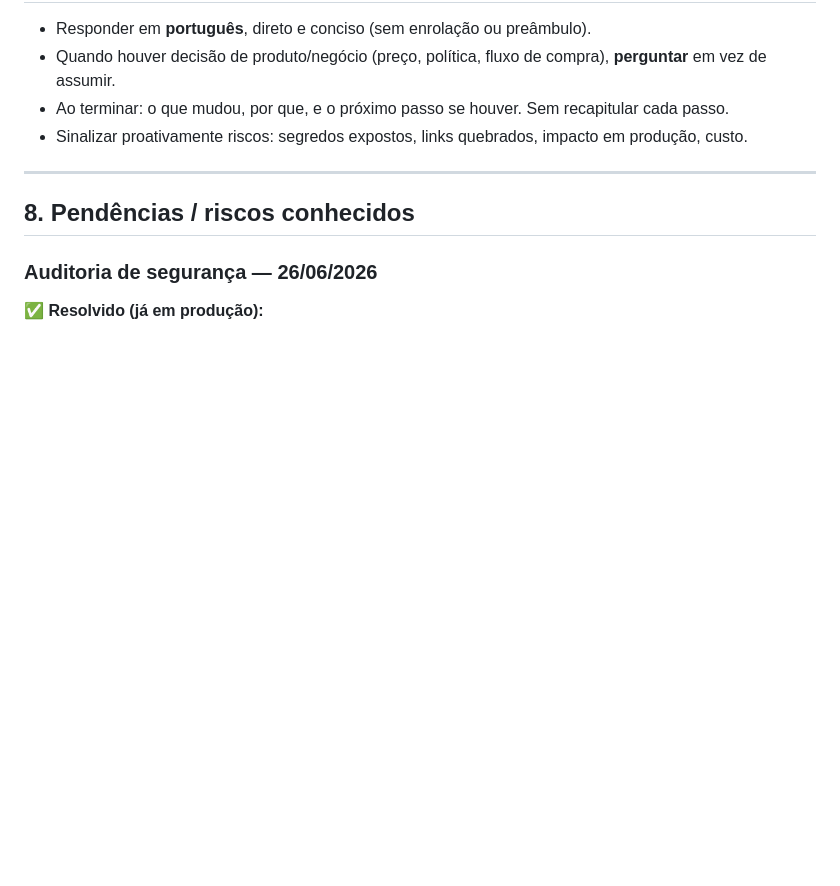
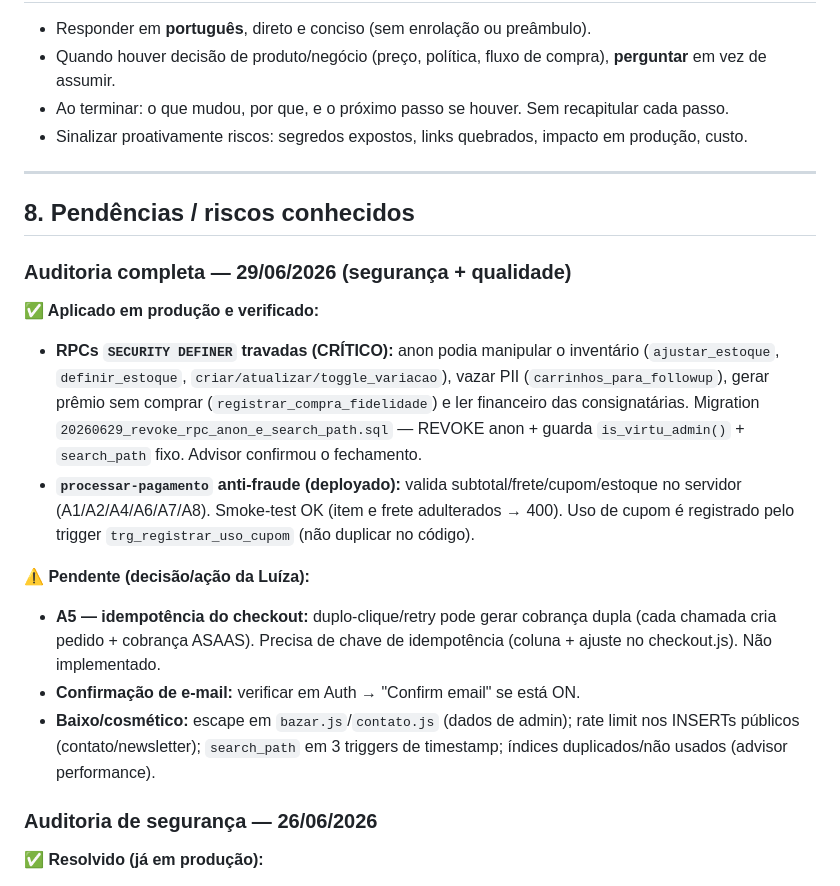
Before and after one commit to luizalucena/virtu-site, a Markdown page: CLAUDE.md, the part around the change. Rendered like a GitHub page; blank space fills up the shorter version.

Commit message:
docs(claude): registra auditoria 29/06 (RPCs travadas + anti-fraude no checkout)
Co-Authored-By: Claude Opus 4.8 <noreply@anthropic.com>

```diff
--- a/CLAUDE.md
+++ b/CLAUDE.md
@@ -126,6 +126,17 @@ Toda tarefa segue estas etapas, nesta ordem:
 
 ## 8. Pendências / riscos conhecidos
 
+### Auditoria completa — 29/06/2026 (segurança + qualidade)
+
+**✅ Aplicado em produção e verificado:**
+- **RPCs `SECURITY DEFINER` travadas (CRÍTICO):** anon podia manipular o inventário (`ajustar_estoque`, `definir_estoque`, `criar/atualizar/toggle_variacao`), vazar PII (`carrinhos_para_followup`), gerar prêmio sem comprar (`registrar_compra_fidelidade`) e ler financeiro das consignatárias. Migration `20260629_revoke_rpc_anon_e_search_path.sql` — REVOKE anon + guarda `is_virtu_admin()` + `search_path` fixo. Advisor confirmou o fechamento.
+- **`processar-pagamento` anti-fraude (deployado):** valida subtotal/frete/cupom/estoque no servidor (A1/A2/A4/A6/A7/A8). Smoke-test OK (item e frete adulterados → 400). Uso de cupom é registrado pelo trigger `trg_registrar_uso_cupom` (não duplicar no código).
+
+**⚠️ Pendente (decisão/ação da Luíza):**
+- **A5 — idempotência do checkout:** duplo-clique/retry pode gerar cobrança dupla (cada chamada cria pedido + cobrança ASAAS). Precisa de chave de idempotência (coluna + ajuste no checkout.js). Não implementado.
+- **Confirmação de e-mail:** verificar em Auth → "Confirm email" se está ON.
+- **Baixo/cosmético:** escape em `bazar.js`/`contato.js` (dados de admin); rate limit nos INSERTs públicos (contato/newsletter); `search_path` em 3 triggers de timestamp; índices duplicados/não usados (advisor performance).
+
 ### Auditoria de segurança — 26/06/2026
 
 **✅ Resolvido (já em produção):**
```
